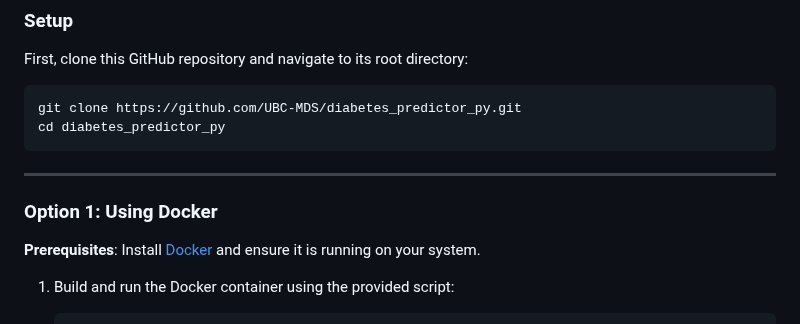
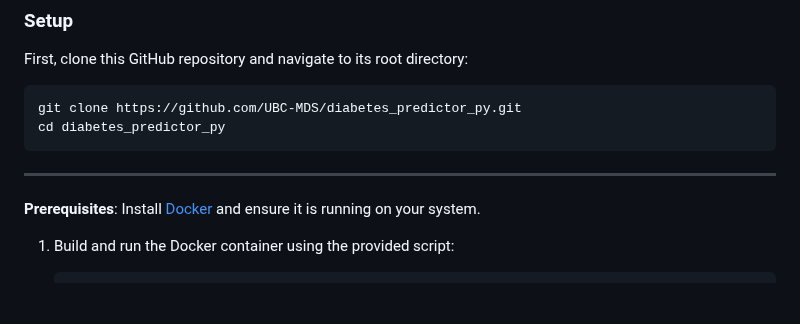
Before and after one commit to UBC-MDS/ClassificationDiabetesAnalysis, a Markdown page: README.md, the part around the change. GitHub-like rendering; blank space fills up the shorter version.

Commit message:
changing READ me to remove option 1 section

````diff
--- a/README.md
+++ b/README.md
@@ -46,9 +46,6 @@ cd diabetes_predictor_py
 ```
 
 ---
-
-### Option 1: Using Docker
-
 **Prerequisites**: Install [Docker](https://www.docker.com/get-started) and ensure it is running on your system.
 
 1. Build and run the Docker container using the provided script:
````
